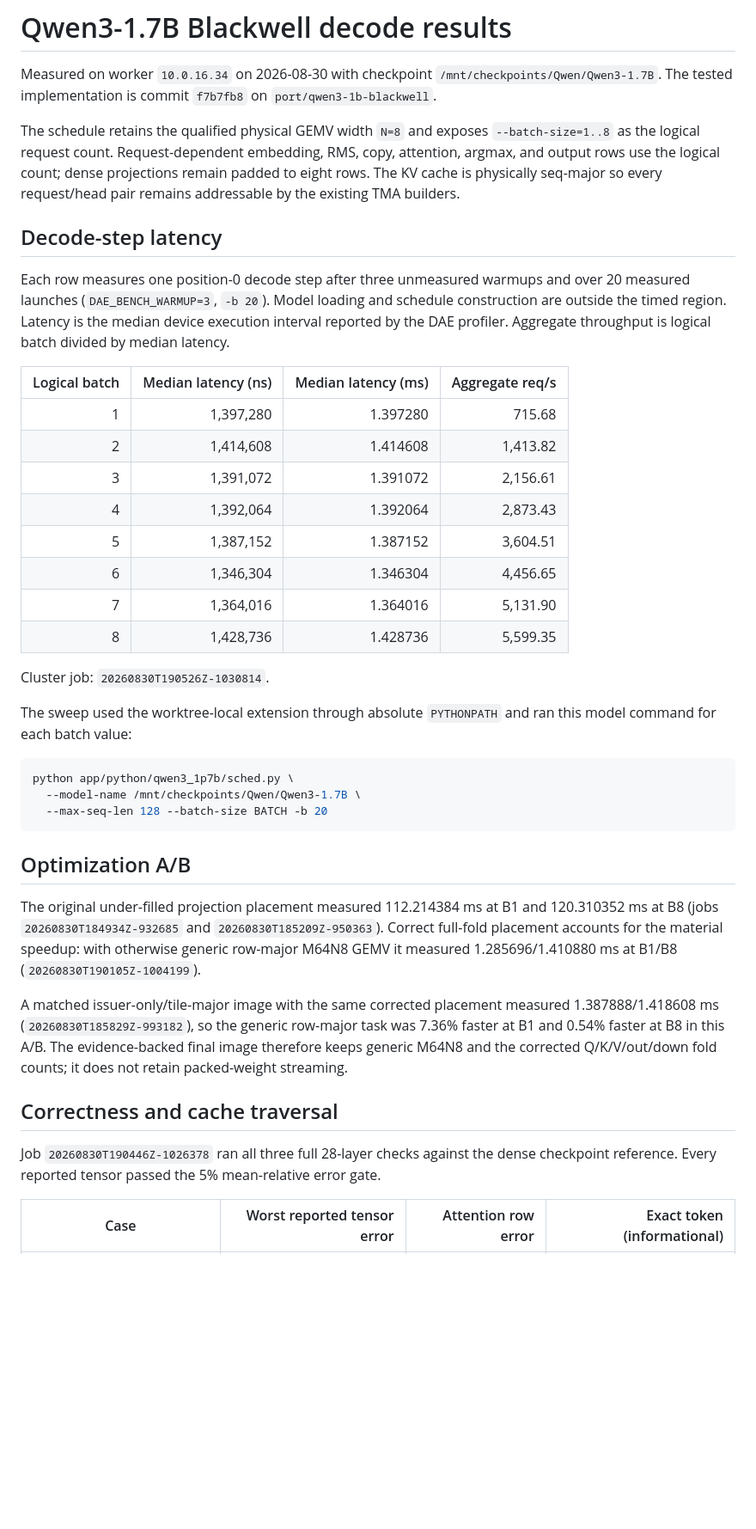
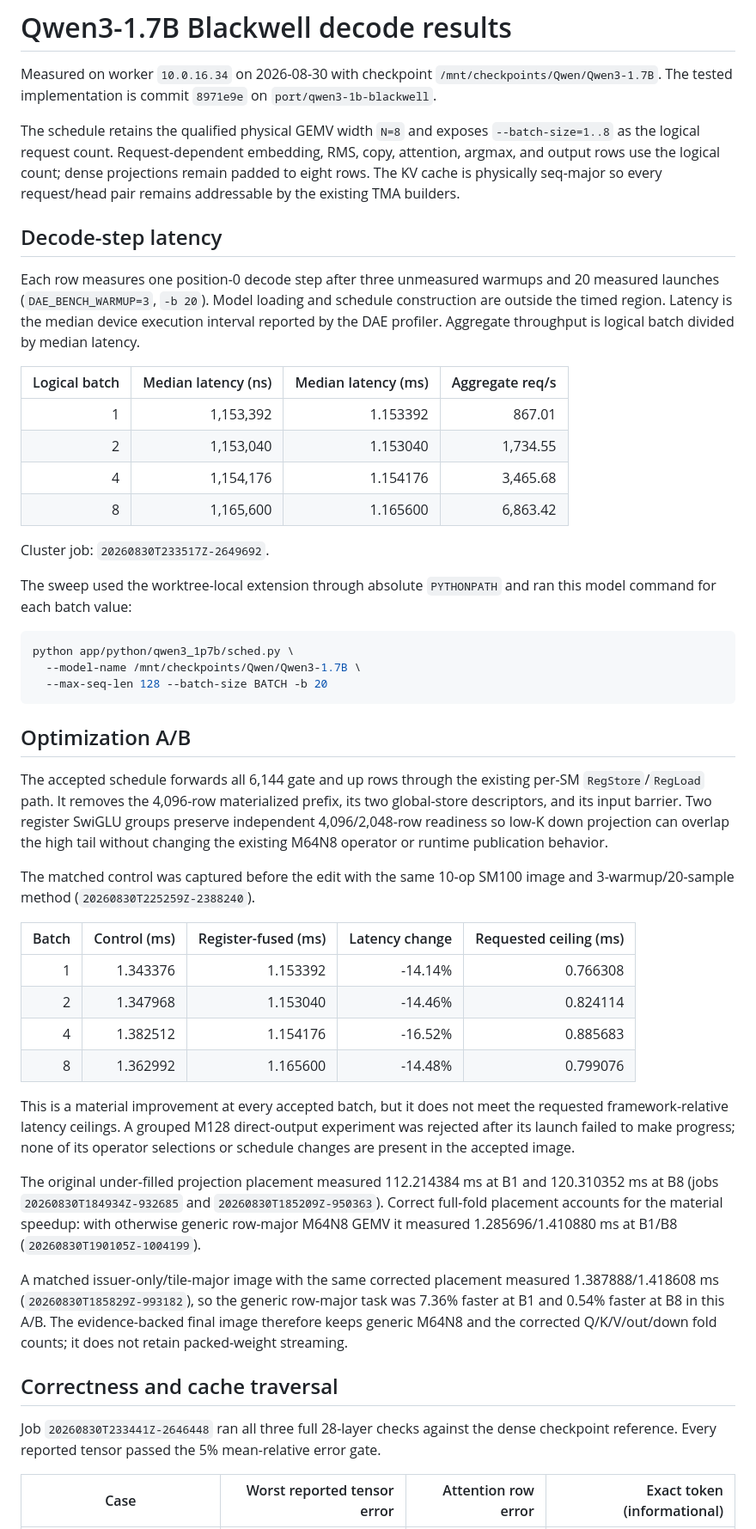
Before and after one commit to vdcores/vdcores, a Markdown page: benchmarks/blackwell_qwen3_1p7b_results.md, the part around one of its changes. Shown at 86% size. GitHub-like rendering; blank space fills up the shorter version.

Commit message:
document optimized Qwen3 1.7B Blackwell results

````diff
--- a/benchmarks/blackwell_qwen3_1p7b_results.md
+++ b/benchmarks/blackwell_qwen3_1p7b_results.md
@@ -2,7 +2,7 @@
 
 Measured on worker `10.0.16.34` on 2026-08-30 with checkpoint
 `/mnt/checkpoints/Qwen/Qwen3-1.7B`. The tested implementation is commit
-`f7b7fb8` on `port/qwen3-1b-blackwell`.
+`8971e9e` on `port/qwen3-1b-blackwell`.
 
 The schedule retains the qualified physical GEMV width `N=8` and exposes
 `--batch-size=1..8` as the logical request count. Request-dependent embedding,
@@ -13,23 +13,19 @@ so every request/head pair remains addressable by the existing TMA builders.
 ## Decode-step latency
 
 Each row measures one position-0 decode step after three unmeasured warmups and
-over 20 measured launches (`DAE_BENCH_WARMUP=3`, `-b 20`). Model loading and
+20 measured launches (`DAE_BENCH_WARMUP=3`, `-b 20`). Model loading and
 schedule construction are outside the timed region. Latency is the median
 device execution interval reported by the DAE profiler. Aggregate throughput
 is logical batch divided by median latency.
 
 | Logical batch | Median latency (ns) | Median latency (ms) | Aggregate req/s |
 | ---: | ---: | ---: | ---: |
-| 1 | 1,397,280 | 1.397280 | 715.68 |
-| 2 | 1,414,608 | 1.414608 | 1,413.82 |
-| 3 | 1,391,072 | 1.391072 | 2,156.61 |
-| 4 | 1,392,064 | 1.392064 | 2,873.43 |
-| 5 | 1,387,152 | 1.387152 | 3,604.51 |
-| 6 | 1,346,304 | 1.346304 | 4,456.65 |
-| 7 | 1,364,016 | 1.364016 | 5,131.90 |
-| 8 | 1,428,736 | 1.428736 | 5,599.35 |
+| 1 | 1,153,392 | 1.153392 | 867.01 |
+| 2 | 1,153,040 | 1.153040 | 1,734.55 |
+| 4 | 1,154,176 | 1.154176 | 3,465.68 |
+| 8 | 1,165,600 | 1.165600 | 6,863.42 |
 
-Cluster job: `20260830T190526Z-1030814`.
+Cluster job: `20260830T233517Z-2649692`.
 
 The sweep used the worktree-local extension through absolute `PYTHONPATH` and
 ran this model command for each batch value:
@@ -41,6 +37,28 @@ python app/python/qwen3_1p7b/sched.py \
 ```
 
 ## Optimization A/B
+
+The accepted schedule forwards all 6,144 gate and up rows through the existing
+per-SM `RegStore`/`RegLoad` path. It removes the 4,096-row materialized prefix,
+its two global-store descriptors, and its input barrier. Two register SwiGLU
+groups preserve independent 4,096/2,048-row readiness so low-K down projection
+can overlap the high tail without changing the existing M64N8 operator or
+runtime publication behavior.
+
+The matched control was captured before the edit with the same 10-op SM100
+image and 3-warmup/20-sample method (`20260830T225259Z-2388240`).
+
+| Batch | Control (ms) | Register-fused (ms) | Latency change | Requested ceiling (ms) |
+| ---: | ---: | ---: | ---: | ---: |
+| 1 | 1.343376 | 1.153392 | -14.14% | 0.766308 |
+| 2 | 1.347968 | 1.153040 | -14.46% | 0.824114 |
+| 4 | 1.382512 | 1.154176 | -16.52% | 0.885683 |
+| 8 | 1.362992 | 1.165600 | -14.48% | 0.799076 |
+
+This is a material improvement at every accepted batch, but it does not meet
+the requested framework-relative latency ceilings. A grouped M128 direct-output
+experiment was rejected after its launch failed to make progress; none of its
+operator selections or schedule changes are present in the accepted image.
 
 The original under-filled projection placement measured 112.214384 ms at B1
 and 120.310352 ms at B8 (jobs `20260830T184934Z-932685` and
@@ -56,7 +74,7 @@ Q/K/V/out/down fold counts; it does not retain packed-weight streaming.
 
 ## Correctness and cache traversal
 
-Job `20260830T190446Z-1026378` ran all three full 28-layer checks against the
+Job `20260830T233441Z-2646448` ran all three full 28-layer checks against the
 dense checkpoint reference. Every reported tensor passed the 5% mean-relative
 error gate.
 
````
Also changed, not shown: other parts of benchmarks/blackwell_qwen3_1p7b_results.md (+6 -3 lines).
